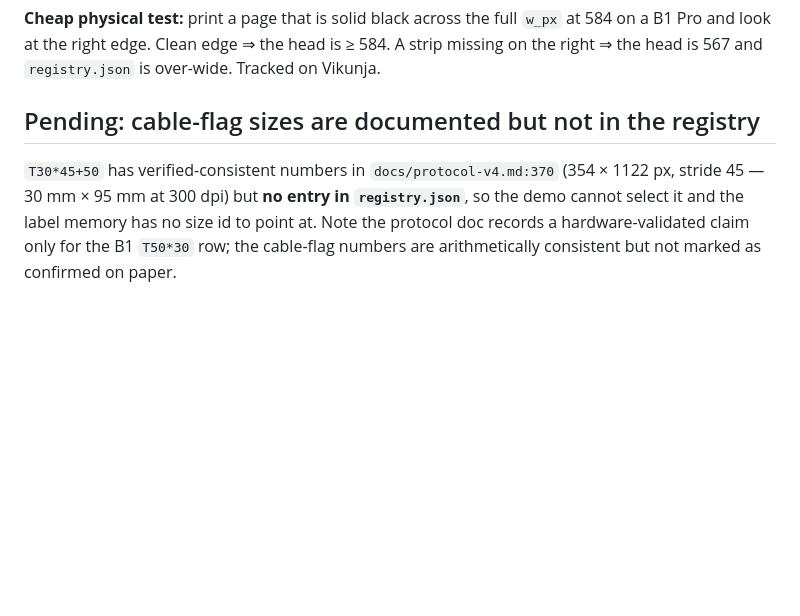
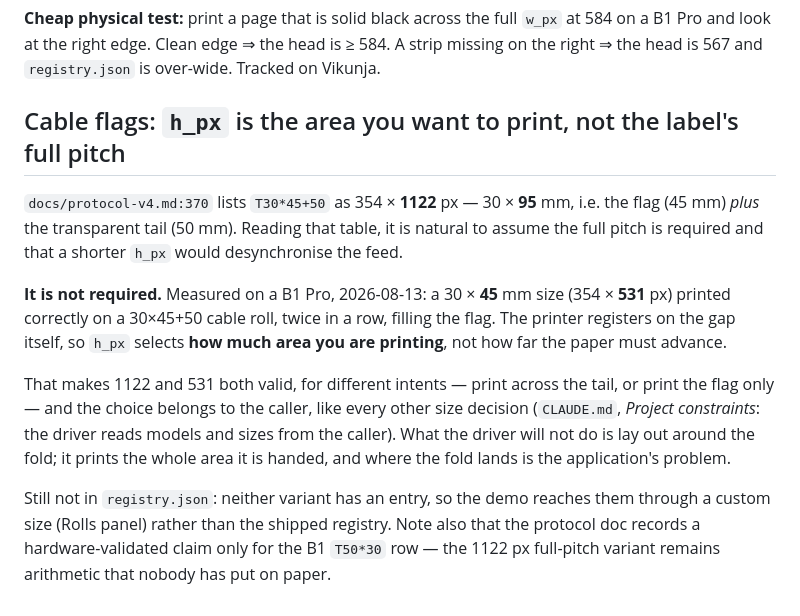
Before and after one commit to iscarelli/niimbot-web-bluetooth, a Markdown page: docs/NOTES.md, the part around the change. Rendered like a GitHub page; blank space fills up the shorter version.

Commit message:
docs: h_px on a cable flag is the printed area, not the label's full pitch
Measured on a B1 Pro, 2026-08-13: a 30x45 mm size (354 x 531 px) printed correctly
on a 30x45+50 cable roll, twice, filling the flag. The printer registers on the gap
itself, so the 1122 px full-pitch figure in docs/protocol-v4.md:370 is one valid
intent (print across the transparent tail), not a requirement — and the table
invites the opposite assumption.

Co-Authored-By: Claude Opus 5 (1M context) <noreply@anthropic.com>

```diff
--- a/docs/NOTES.md
+++ b/docs/NOTES.md
@@ -60,11 +60,25 @@ full-width label silently loses its right edge — the failure would be invisibl
 a B1 Pro and look at the right edge. Clean edge ⇒ the head is ≥ 584. A strip missing on
 the right ⇒ the head is 567 and `registry.json` is over-wide. Tracked on Vikunja.
 
-## Pending: cable-flag sizes are documented but not in the registry
+## Cable flags: `h_px` is the area you want to print, not the label's full pitch
 
-`T30*45+50` has verified-consistent numbers in `docs/protocol-v4.md:370`
-(354 × 1122 px, stride 45 — 30 mm × 95 mm at 300 dpi) but **no entry in
-`registry.json`**, so the demo cannot select it and the label memory has no size id to
-point at. Note the protocol doc records a hardware-validated claim only for the B1
-`T50*30` row; the cable-flag numbers are arithmetically consistent but not marked as
-confirmed on paper.
+`docs/protocol-v4.md:370` lists `T30*45+50` as 354 × **1122** px — 30 × **95** mm, i.e.
+the flag (45 mm) *plus* the transparent tail (50 mm). Reading that table, it is natural
+to assume the full pitch is required and that a shorter `h_px` would desynchronise the
+feed.
+
+**It is not required.** Measured on a B1 Pro, 2026-08-13: a 30 × **45** mm size
+(354 × **531** px) printed correctly on a 30×45+50 cable roll, twice in a row, filling
+the flag. The printer registers on the gap itself, so `h_px` selects **how much area you
+are printing**, not how far the paper must advance.
+
+That makes 1122 and 531 both valid, for different intents — print across the tail, or
+print the flag only — and the choice belongs to the caller, like every other size
+decision (`CLAUDE.md`, *Project constraints*: the driver reads models and sizes from the
+caller). What the driver will not do is lay out around the fold; it prints the whole
+area it is handed, and where the fold lands is the application's problem.
+
+Still not in `registry.json`: neither variant has an entry, so the demo reaches them
+through a custom size (Rolls panel) rather than the shipped registry. Note also that the
+protocol doc records a hardware-validated claim only for the B1 `T50*30` row — the
+1122 px full-pitch variant remains arithmetic that nobody has put on paper.
```
